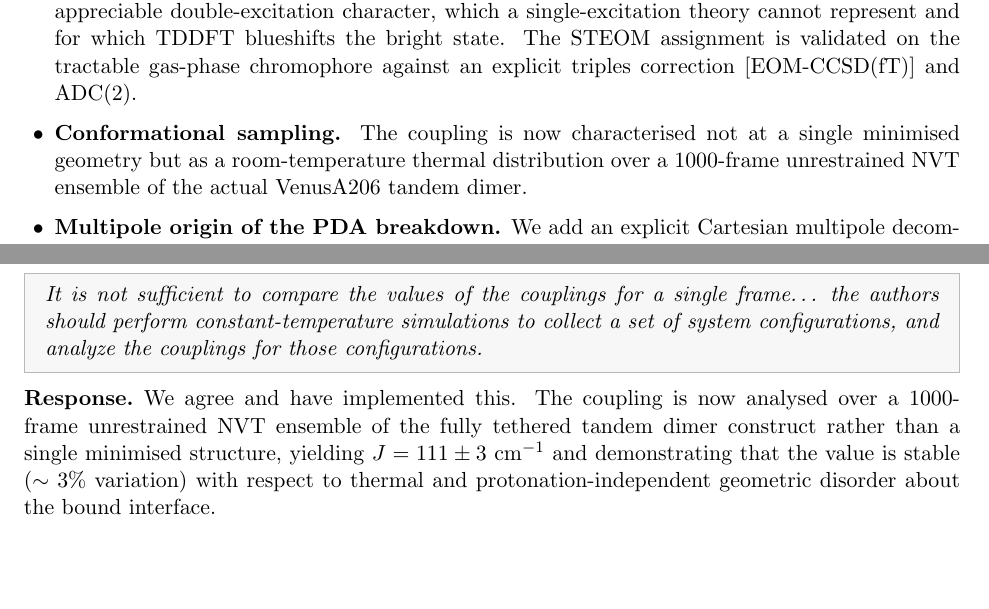
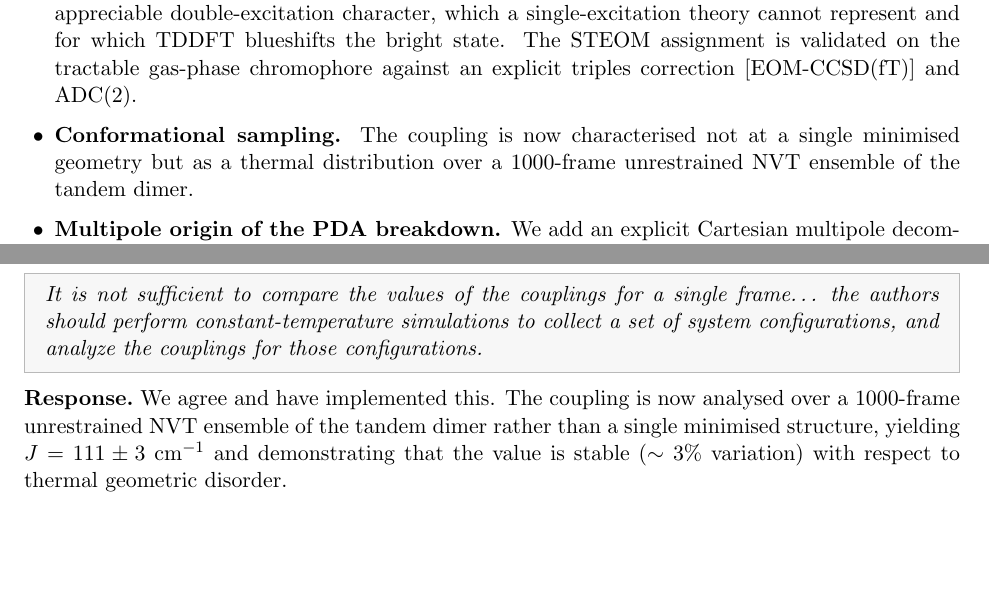
Before and after one commit to rchristie95/TerachemVenusA206, a LaTeX document (manuscript/Response_to_Reviewers.tex): two parts of pages 1 and 9 of 9, joined at a grey line, cut so that both start at the same text. Compiled offline with pdfLaTeX.

Commit message:
Tighten up verbiage in response to reviewers

```diff
--- a/manuscript/Response_to_Reviewers.tex
+++ b/manuscript/Response_to_Reviewers.tex
@@ -52,8 +52,8 @@ substantially in response to the reports. The principal changes are:
   state. The STEOM assignment is validated on the tractable gas-phase chromophore
   against an explicit triples correction [EOM-CCSD(fT)] and ADC(2).
   \item \textbf{Conformational sampling.} The coupling is now characterised not at a
-  single minimised geometry but as a room-temperature thermal distribution over a
-  1000-frame unrestrained NVT ensemble of the actual VenusA206 tandem dimer.
+  single minimised geometry but as a thermal distribution over a
+  1000-frame unrestrained NVT ensemble of the tandem dimer.
   \item \textbf{Multipole origin of the PDA breakdown.} We add an explicit Cartesian
   multipole decomposition (dipole through octupole) quantifying which terms contribute
   and demonstrating that the enhancement resides in the short-range density overlap.
@@ -338,9 +338,8 @@ frame\ldots\ the authors should perform constant-temperature simulations to coll
 set of system configurations, and analyze the couplings for those configurations.}
 
 \response{We agree and have implemented this. The coupling is now analysed over a
-1000-frame unrestrained NVT ensemble of the fully tethered tandem dimer construct rather than a single minimised structure, yielding
+1000-frame unrestrained NVT ensemble of the tandem dimer rather than a single minimised structure, yielding
 $J = 111 \pm 3~\mathrm{cm^{-1}}$ and demonstrating that the value is stable
-($\sim3\%$ variation) with respect to thermal and protonation-independent geometric
-disorder about the bound interface.}
+($\sim3\%$ variation) with respect to thermal geometric disorder.}
 
 \end{document}
```
Also changed, not shown: manuscript/Response_to_Reviewers.tex (2 more changed lines).
